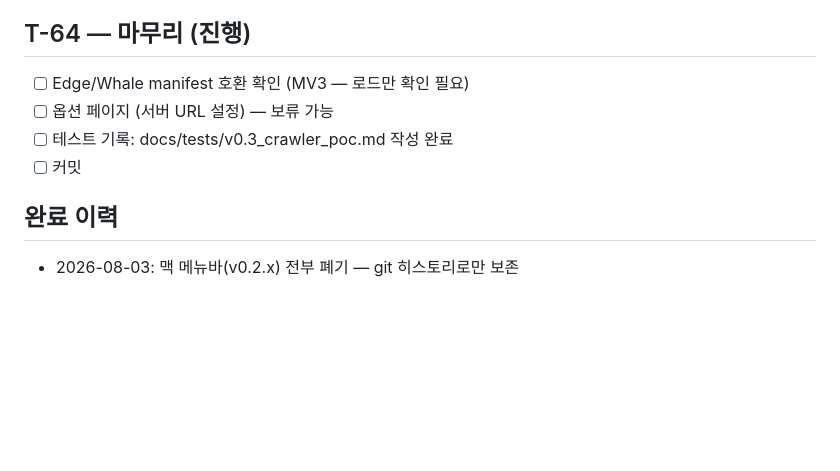
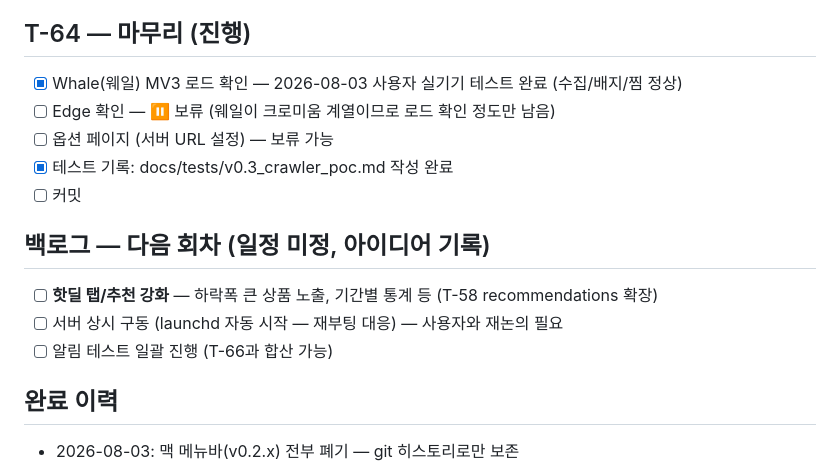
Before and after one commit to BoraSarang/Shop-WiseBar, a Markdown page: docs/TODO.md, the part around the change. Drawn GitHub-style; blank space fills up the shorter version.

Commit message:
docs: 웨일 실기기 테스트 기록 + TODO 백로그 갱신 (T-64 일부)
- docs/tests/v0.4_whale.md: 수집/배지/찜 실기기 확인 기록, 알림·엣지는 보류
- TODO: T-66 알림 테스트 별도 모음, 백로그(핫딜 탭/서버 상시 구동) 기록

```diff
--- a/docs/TODO.md
+++ b/docs/TODO.md
@@ -47,10 +47,16 @@
 - [x] E2E 검증: device → upsert → price(extension) → watch → alerts(하락/목표가/증분)
 
 ## T-64 — 마무리 (진행)
-- [ ] Edge/Whale manifest 호환 확인 (MV3 — 로드만 확인 필요)
+- [x] Whale(웨일) MV3 로드 확인 — 2026-08-03 사용자 실기기 테스트 완료 (수집/배지/찜 정상)
+- [ ] Edge 확인 — ⏸ 보류 (웨일이 크로미움 계열이므로 로드 확인 정도만 남음)
 - [ ] 옵션 페이지 (서버 URL 설정) — 보류 가능
-- [ ] 테스트 기록: docs/tests/v0.3_crawler_poc.md 작성 완료
+- [x] 테스트 기록: docs/tests/v0.3_crawler_poc.md 작성 완료
 - [ ] 커밋
+
+## 백로그 — 다음 회차 (일정 미정, 아이디어 기록)
+- [ ] **핫딜 탭/추천 강화** — 하락폭 큰 상품 노출, 기간별 통계 등 (T-58 recommendations 확장)
+- [ ] 서버 상시 구동 (launchd 자동 시작 — 재부팅 대응) — 사용자와 재논의 필요
+- [ ] 알림 테스트 일괄 진행 (T-66과 합산 가능)
 
 ## 완료 이력
 - 2026-08-03: 맥 메뉴바(v0.2.x) 전부 폐기 — git 히스토리로만 보존
```
Also changed, not shown: 1 other file.
